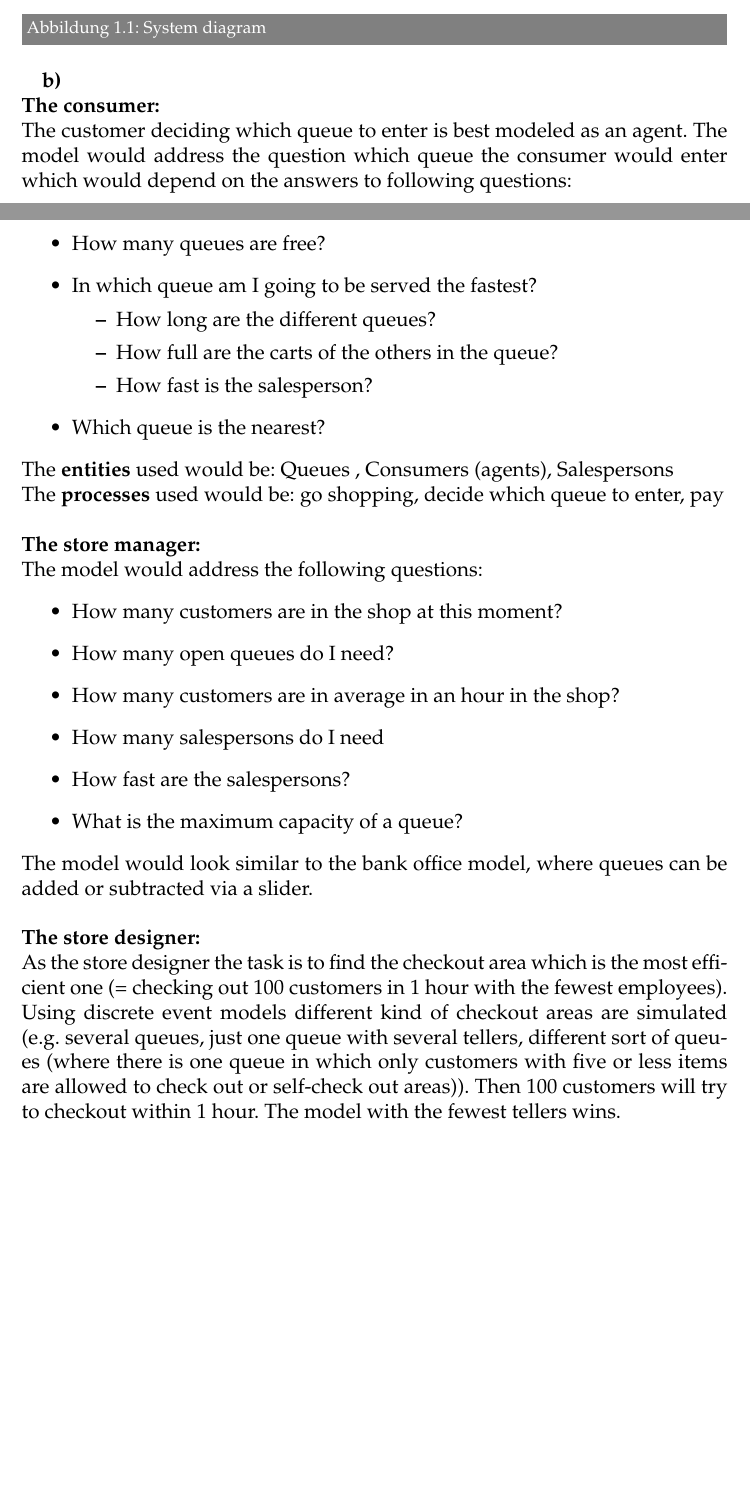
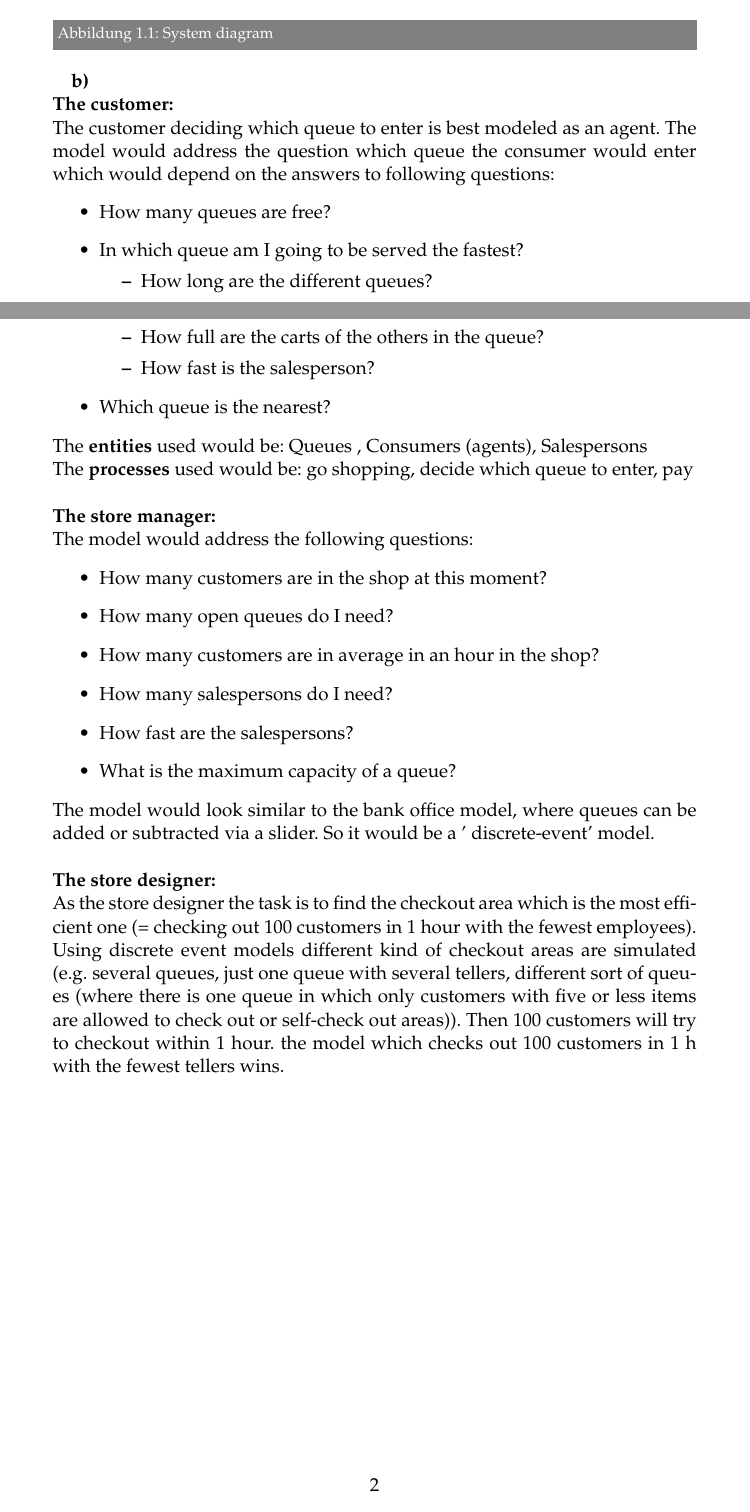
Before and after one commit to lidapang/Modeling_and_Simualtion_exercise, a LaTeX document (document.tex, which reads ub1/ub2.tex): two parts of pages 1 and 2 of 2, joined at a grey line, cut so that both start at the same text, the shorter picture padded with empty space. Compiled offline with pdfLaTeX; the source files are stored in an older character set and shown here as Unicode; an older LaTeX class or package is replaced by its successor.

Commit message:
kleine fehler beseitigt

```diff
--- a/document.tex
+++ b/document.tex
@@ -1,4 +1,4 @@
-\documentclass[12pt,german,bibliography=totoc]{scrreprt}
+\documentclass[german,bibliography=totoc]{scrreprt}
 %BCOR8.25mm seht hier bei für den abstand von der linken seite, da diese
 % gebunden wird
 %%%%%%%%%%%%%%%%%%%%%%%%%%%%%%%%%%%%%%%%%%%%%%%%%%%%%%%%%%%%%%%%%%%%%%%%%
@@ -111,7 +111,7 @@
 
 
 %Die Uebungen
-\include{ub1/ub2.tex}
+\include{ub1/ub2}
 
 
 \end{document}
--- a/ub1/ub2.tex
+++ b/ub1/ub2.tex
@@ -21,7 +21,7 @@ is best modelled by a dynamic process since all these constraints influence each
  \end{figure}
 
 \textbf{b)}\\
-\textbf{The consumer:}\\
+\textbf{The customer:}\\
 The customer deciding which queue to enter is best modeled as an agent. The model would address the question which queue the consumer would enter which would depend on the answers to following questions:
 \begin{itemize}
   \item How many queues are free?
@@ -41,14 +41,14 @@ The model would address the following questions:
   \item How many customers are in the shop at this moment?
     \item How many open queues do I need?
       \item How many customers are in average  in an hour in the shop?
-        \item How many salespersons do I need
+        \item How many salespersons do I need?
         \item How fast are the salespersons?
         \item What is the maximum capacity of a queue?
 \end{itemize}
-The model would look similar to the bank office model, where queues can be added or subtracted via a slider.\\\\
+The model would look similar to the bank office model, where queues can be added or subtracted via a slider. So it would be a ' discrete-event' model.\\\\
 \textbf{The store designer:}\\
 As the store designer the task is to find the checkout area which is the most efficient one
 (= checking out 100 customers in 1 hour with the fewest employees). Using discrete event models different
 kind of checkout areas are simulated (e.g. several queues, just one queue with several tellers, different
 sort of queues (where there is one queue in which only customers with five or less items are allowed to check out
-or self-check out areas)). Then 100 customers will try to checkout within 1 hour. The model with the fewest tellers wins.
+or self-check out areas)). Then 100 customers will try to checkout within 1 hour. the model which checks out 100 customers in 1 h with the fewest tellers wins.
```
Also changed, not shown: 1 other file.
